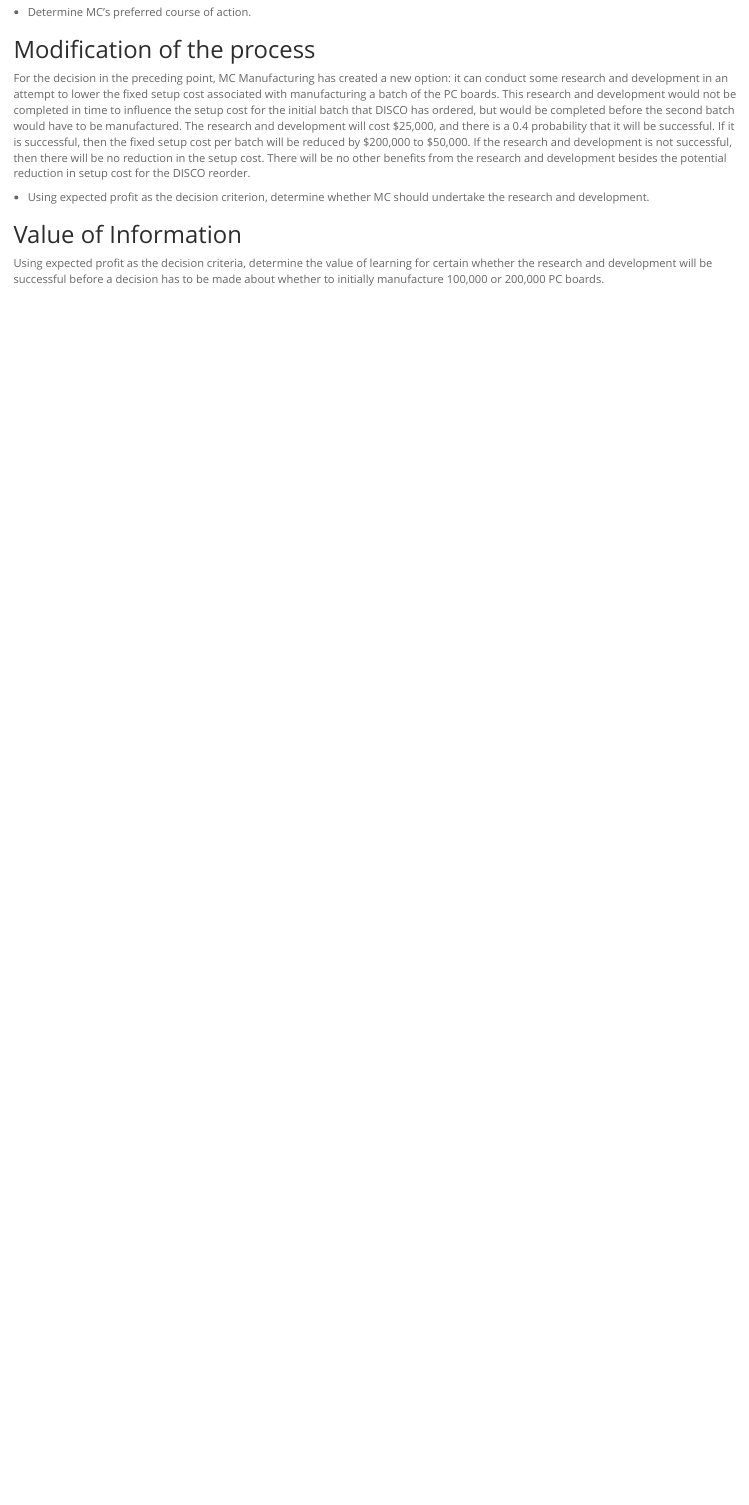
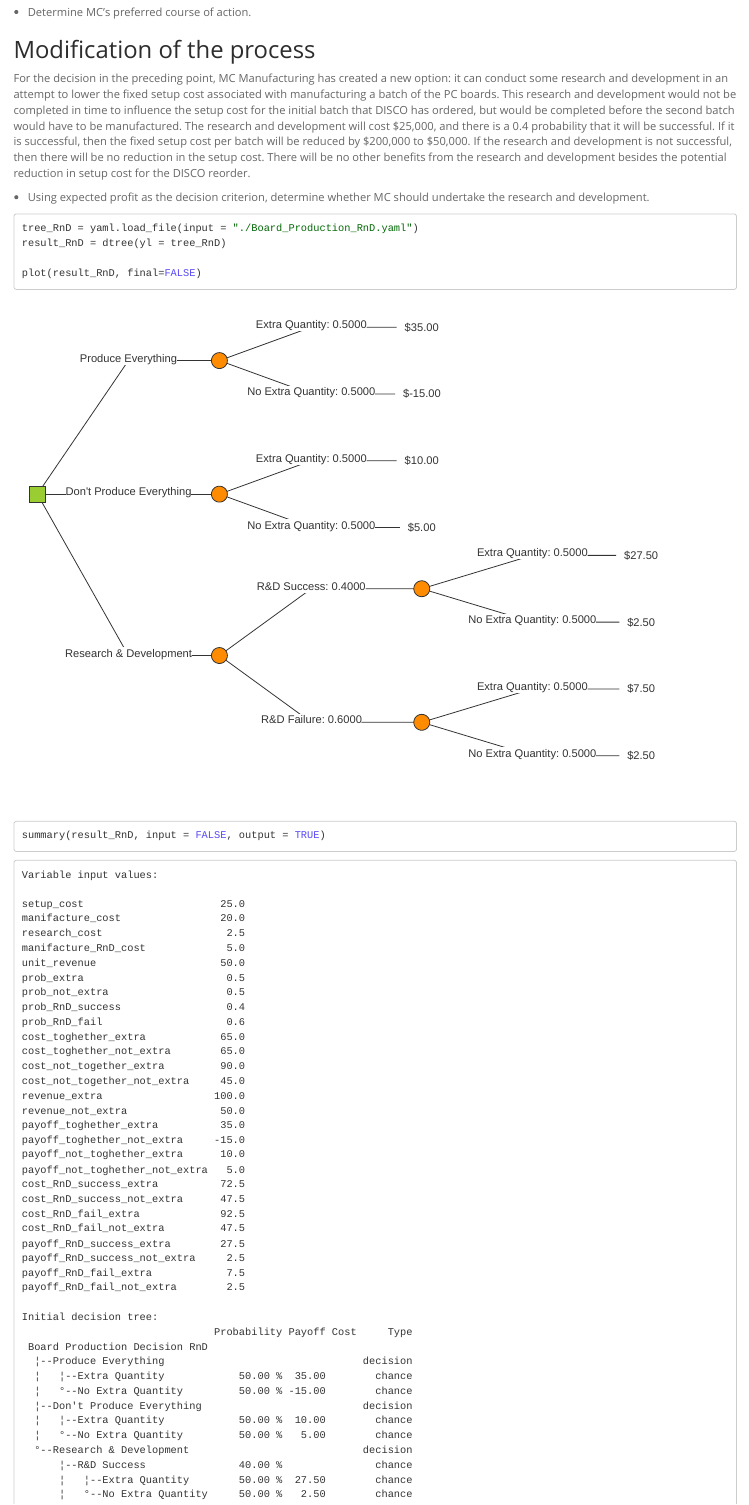
Before and after one commit to pkasela/Decision-Models, an R Markdown document (Assignment 1/Assignment1.Rmd): the page in a window 1100 px wide, from 3380 px down before the commit and from 3270 px down after it, so that both start at the same text. The pictures show the output file Assignment 1/Assignment1.html that the author committed with the source, opened offline.

Commit message:
Finished point 4 Assignment 1

````diff
--- a/Assignment 1/Assignment1.Rmd
+++ b/Assignment 1/Assignment1.Rmd
@@ -153,6 +154,17 @@
 
 - Using expected profit as the decision criterion, determine whether MC should undertake the research and development.
 
+```{r Modification}
+tree_RnD = yaml.load_file(input = "./Board_Production_RnD.yaml")
+result_RnD = dtree(yl = tree_RnD)
+
+plot(result_RnD, final=FALSE)
+
+summary(result_RnD, input = FALSE, output = TRUE)
+
+plot(result_RnD, final = TRUE)
+```
+
 ## Value of Information
 
 Using expected profit as the decision criteria, determine the value of learning for certain whether the research and development will be successful before a decision has to be made about whether to initially manufacture 100,000 or 200,000 PC boards.
--- /dev/null
+++ b/Assignment 1/Board_Production_RnD.yaml
@@ -0,0 +1,72 @@
+name: Board Production Decision RnD
+variables:
+    setup_cost: 25
+    manifacture_cost: 20
+    research_cost: 2.5
+    manifacture_RnD_cost: 5
+    unit_revenue: 50
+
+    prob_extra: 0.5
+    prob_not_extra: 1-prob_extra
+    prob_RnD_success: 0.4
+    prob_RnD_fail: 1 - prob_RnD_success
+
+    cost_toghether_extra: setup_cost + 2 * manifacture_cost
+    cost_toghether_not_extra: setup_cost + 2 * manifacture_cost
+    cost_not_together_extra: 2 * setup_cost + 2 * manifacture_cost
+    cost_not_together_not_extra: setup_cost + manifacture_cost
+
+    revenue_extra: 2 * unit_revenue
+    revenue_not_extra: unit_revenue
+
+    payoff_toghether_extra: revenue_extra - cost_toghether_extra
+    payoff_toghether_not_extra: revenue_not_extra - cost_toghether_not_extra
+    payoff_not_toghether_extra: revenue_extra - cost_not_together_extra
+    payoff_not_toghether_not_extra: revenue_not_extra - cost_not_together_not_extra
+
+    cost_RnD_success_extra: setup_cost + 2 * manifacture_cost + research_cost + manifacture_RnD_cost
+    cost_RnD_success_not_extra: setup_cost + manifacture_cost + research_cost
+    cost_RnD_fail_extra: 2 * setup_cost + 2 * manifacture_cost + research_cost
+    cost_RnD_fail_not_extra: setup_cost + manifacture_cost + research_cost
+
+    payoff_RnD_success_extra: revenue_extra - cost_RnD_success_extra
+    payoff_RnD_success_not_extra: revenue_not_extra - cost_RnD_success_not_extra
+    payoff_RnD_fail_extra: revenue_extra - cost_RnD_fail_extra
+    payoff_RnD_fail_not_extra: revenue_not_extra - cost_RnD_fail_not_extra
+type: decision
+Produce Everything:
+    type: chance
+    Extra Quantity:
+        p: prob_extra
+        payoff: payoff_toghether_extra
+    No Extra Quantity:
+        p: prob_not_extra
+        payoff: payoff_toghether_not_extra
+Don't Produce Everything:
+    type: chance
+    Extra Quantity:
+        p: prob_extra
+        payoff: payoff_not_toghether_extra
+    No Extra Quantity:
+        p: prob_not_extra
+        payoff: payoff_not_toghether_not_extra
+Research & Development:
+    type: chance
+    R&D Success:
+      p: prob_RnD_success
+      type: chance
+      Extra Quantity:
+        p: prob_extra
+        payoff: payoff_RnD_success_extra
+      No Extra Quantity:
+        p: prob_not_extra
+        payoff: payoff_RnD_success_not_extra
+    R&D Failure:
+      p: prob_RnD_fail
+      type: chance
+      Extra Quantity:
+        p: prob_extra
+        payoff: payoff_RnD_fail_extra
+      No Extra Quantity:
+        p: prob_not_extra
+        payoff: payoff_RnD_fail_not_extra
````
Also changed, not shown: Assignment 1/Assignment1.html, Assignment 1/Assignment1.Rmd (1 more changed lines).
